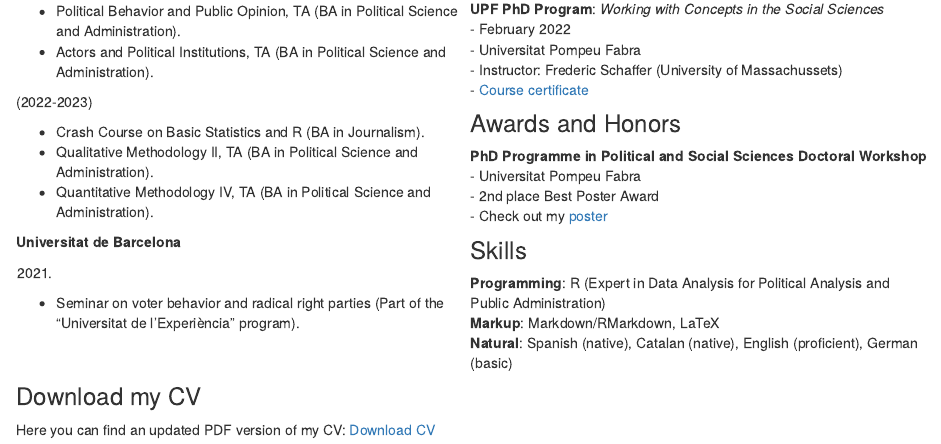
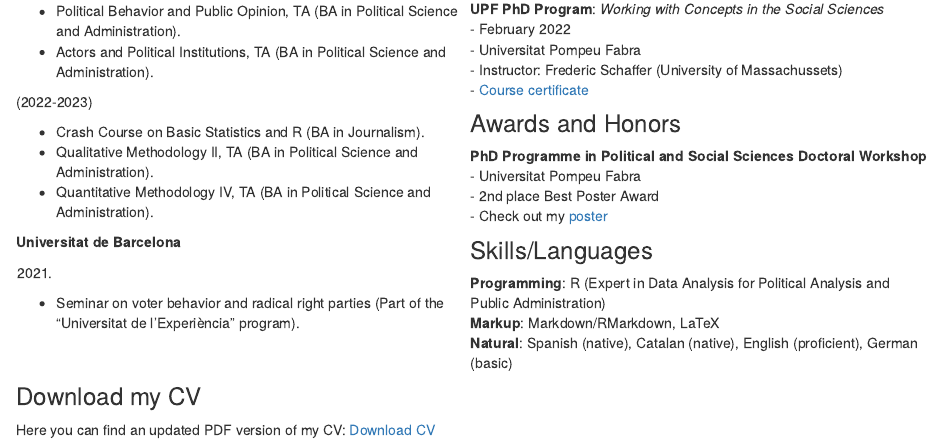
Before and after one commit to irenerodriguezlopez/irenerodriguezlopez.github.io, an R Markdown document (cv.Rmd): the page in a window 1100 px wide, from 1150 px down. Rendered offline with R 4.5, knitr and Pandoc, with nearby package versions.

Commit message:
title skills

```diff
--- a/cv.Rmd
+++ b/cv.Rmd
@@ -95,7 +95,7 @@ Rodríguez, I. (n.d.). *Targeting friends or enemies? How winners and losers of
 
 **PhD Programme in Political and Social Sciences Doctoral Workshop** <br> - Universitat Pompeu Fabra <br> - 2nd place Best Poster Award <br> - Check out my <a href="IreneRodriguez_Poster_PhDWorkshop.pdf#" class="download" title="poster">poster</a>
 
-### Skills
+### Skills/Languages
 
 **Programming**: R (Expert in Data Analysis for Political Analysis and Public Administration) <br> **Markup**: Markdown/RMarkdown, LaTeX <br> **Natural**: Spanish (native), Catalan (native), English (proficient), German (basic)
 
```
Also changed, not shown: 1 other file.
